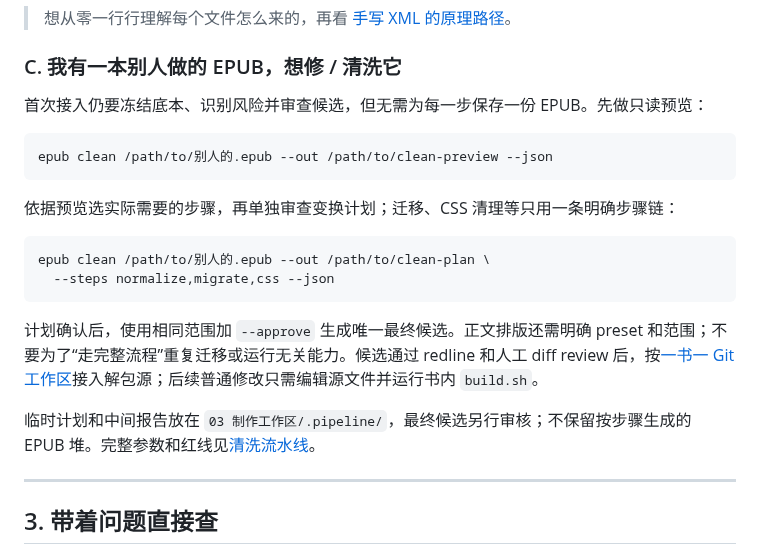
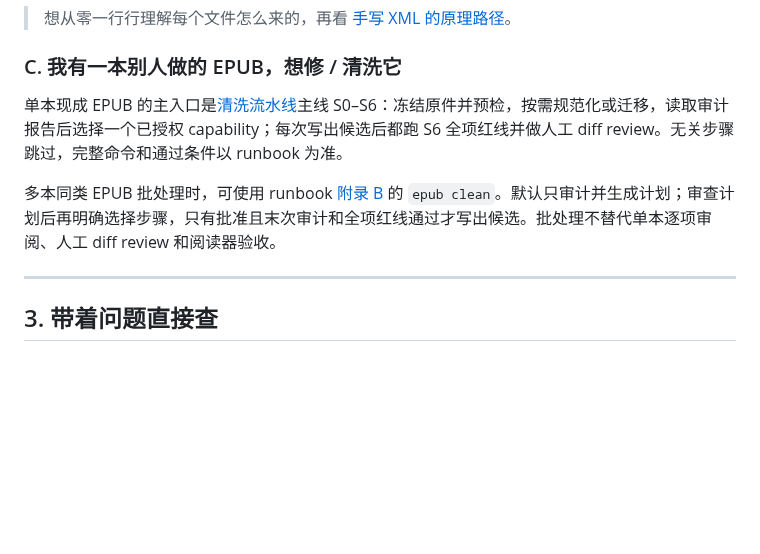
Before and after one commit to liyafly/epub-handbook, a Markdown page: docs/learn/README.md, the part around the change. Drawn GitHub-style; blank space fills up the shorter version.

Commit message:
docs(learn): make cleanup runbook the main path
Review-Task: D-total

````diff
--- a/docs/learn/README.md
+++ b/docs/learn/README.md
@@ -62,22 +62,9 @@ EPUB_BIN=/tmp/epub sh 'work-epub/my-book/03 制作工作区/epub/build.sh'
 
 ### C. 我有一本别人做的 EPUB，想修 / 清洗它
 
-首次接入仍要冻结底本、识别风险并审查候选，但无需为每一步保存一份 EPUB。先做只读预览：
+单本现成 EPUB 的主入口是[清洗流水线](../pipeline/cleanup-flow.md)主线 S0–S6：冻结原件并预检，按需规范化或迁移，读取审计报告后选择一个已授权 capability；每次写出候选后都跑 S6 全项红线并做人工 diff review。无关步骤跳过，完整命令和通过条件以 runbook 为准。
 
-```sh
-epub clean /path/to/别人的.epub --out /path/to/clean-preview --json
-```
-
-依据预览选实际需要的步骤，再单独审查变换计划；迁移、CSS 清理等只用一条明确步骤链：
-
-```sh
-epub clean /path/to/别人的.epub --out /path/to/clean-plan \
-  --steps normalize,migrate,css --json
-```
-
-计划确认后，使用相同范围加 `--approve` 生成唯一最终候选。正文排版还需明确 preset 和范围；不要为了“走完整流程”重复迁移或运行无关能力。候选通过 redline 和人工 diff review 后，按[一书一 Git 工作区](../pipeline/book-workspace.md)接入解包源；后续普通修改只需编辑源文件并运行书内 `build.sh`。
-
-临时计划和中间报告放在 `03 制作工作区/.pipeline/`，最终候选另行审核；不保留按步骤生成的 EPUB 堆。完整参数和红线见[清洗流水线](../pipeline/cleanup-flow.md)。
+多本同类 EPUB 批处理时，可使用 runbook [附录 B](../pipeline/cleanup-flow.md#附录-b-批量处理) 的 `epub clean`。默认只审计并生成计划；审查计划后再明确选择步骤，只有批准且末次审计和全项红线通过才写出候选。批处理不替代单本逐项审阅、人工 diff review 和阅读器验收。
 
 ---
 
````
